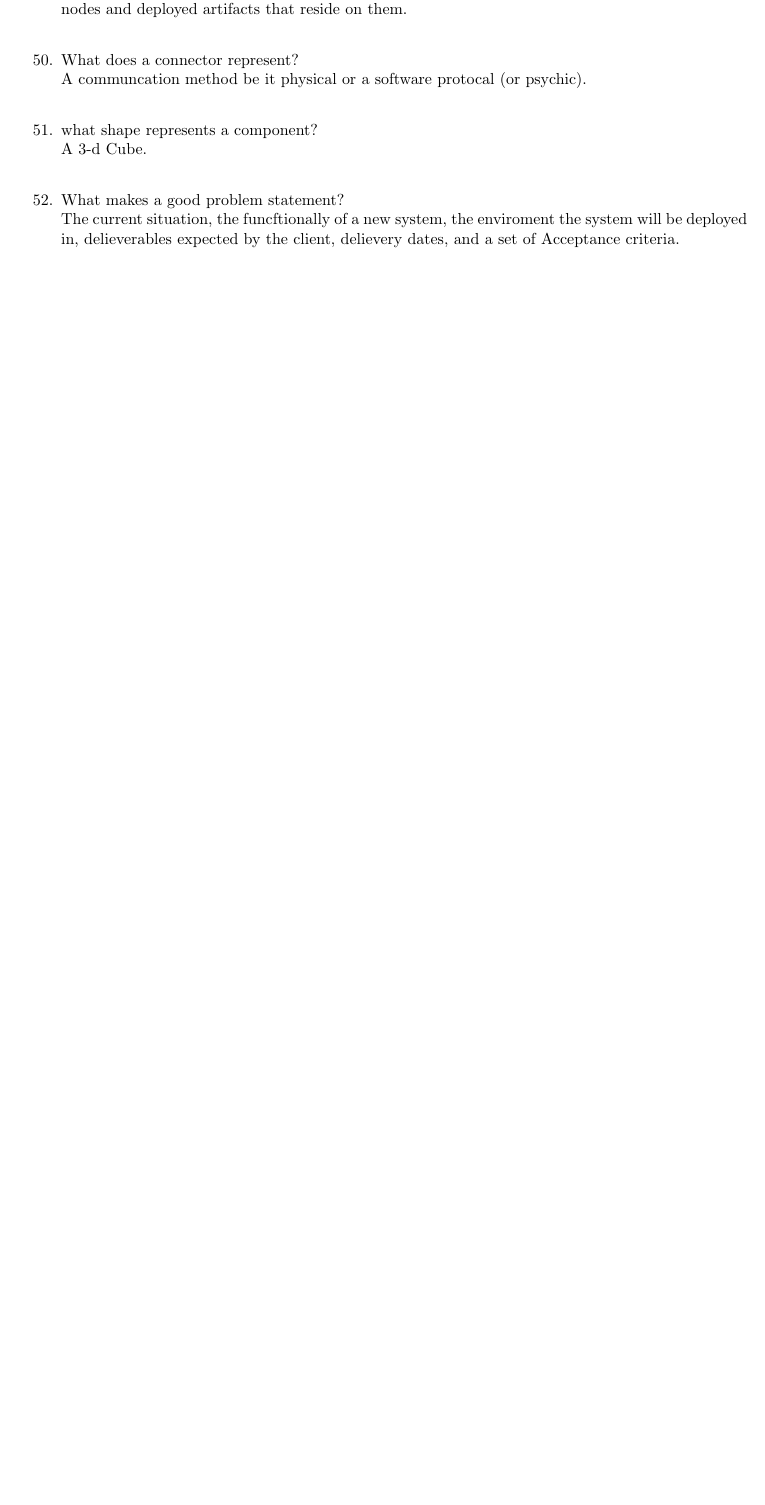
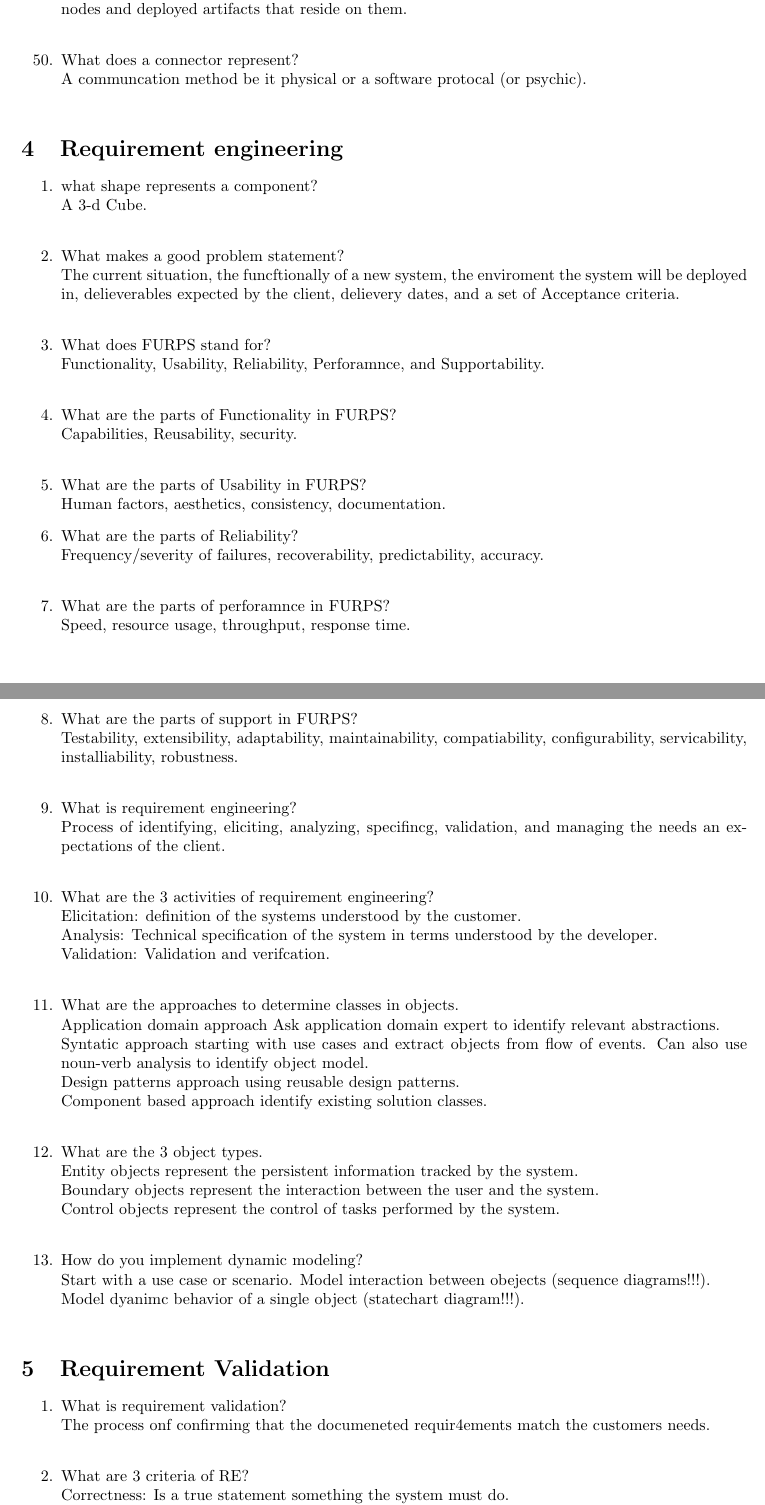
Before and after one commit to MoonBasedKas/SWEreview, a LaTeX document (main.tex): part of page 9 of 16 before the commit and two parts of pages 9 and 10 of 18 after it, the two joined at a grey line, cut so that both start at the same text, the shorter picture padded with empty space. Compiled offline with pdfLaTeX.

Commit message:
Starting system design

```diff
--- a/main.tex
+++ b/main.tex
@@ -291,6 +291,10 @@ Please note any answers in () Typically are not part of the answer rather are ad
             A communcation method be it physical or a software protocal (or psychic).
             \\
 
+\end{enumerate}
+
+\section{Requirement engineering}
+\begin{enumerate}
 
       \item what shape represents a component?\\
             A 3-d Cube.\\
@@ -298,3 +302,53 @@ Please note any answers in () Typically are not part of the answer rather are ad
       \item What makes a good problem statement?\\
             The current situation, the funcftionally of a new system, the enviroment the system will be deployed in, delieverables expected by the client, delievery dates, and a set of Acceptance criteria.\\
 
+      \item What does FURPS stand for?\\
+            Functionality, Usability, Reliability, Perforamnce, and Supportability.\\
+
+      \item What are the parts of Functionality in FURPS?\\
+            Capabilities, Reusability, security.\\
+
+      \item What are the parts of Usability in FURPS?\\
+            Human factors, aesthetics, consistency, documentation.
+
+      \item What are the parts of Reliability?\\
+            Frequency/severity of failures, recoverability, predictability, accuracy.\\
+
+      \item What are the parts of perforamnce in FURPS?\\
+            Speed, resource usage, throughput, response time.\\
+
+      \item What are the parts of support in FURPS?\\
+            Testability, extensibility, adaptability, maintainability, compatiability, configurability, servicability, installiability, robustness.\\
+
+      \item What is requirement engineering?\\
+            Process of identifying, eliciting, analyzing, specifincg, validation, and managing the needs an expectations of the client.\\
+
+      \item What are the 3 activities of requirement engineering?\\
+            Elicitation: definition of the systems understood by the customer.\\
+            Analysis: Technical specification of the system in terms understood by the developer.\\
+            Validation: Validation and verifcation.\\
+
+      \item What are the approaches to determine classes in objects.\\
+            Application domain approach Ask application domain expert to identify relevant abstractions.\\
+            Syntatic approach starting with use cases and extract objects from flow of events. Can also use noun-verb analysis to identify object model.\\
+            Design patterns approach using reusable design patterns.\\
+            Component based approach identify existing solution classes.\\
+
+      \item What are the 3 object types.\\
+            Entity objects represent the persistent information tracked by the system.\\
+            Boundary objects represent the interaction between the user and the system.\\
+            Control objects represent the control of tasks performed by the system.\\
+
+      \item How do you implement dynamic modeling?\\
+            Start with a use case or scenario. Model interaction between obejects (sequence diagrams!!!).\\
+            Model dyanimc behavior of a single object (statechart diagram!!!).\\
+\end{enumerate}
+
+\section{Requirement Validation}
+\begin{enumerate}
+      \item What is requirement validation?\\
+            The process onf confirming that the documeneted requir4ements match the customers needs.\\
+
+      \item What are 3 criteria of RE?\\
+            Correctness: Is a true statement something the system must do.\\
+            Completeness: Describes all significant requirements of concern to the user.\\
```
Also changed, not shown: main.pdf, main.tex (31 more changed lines).
